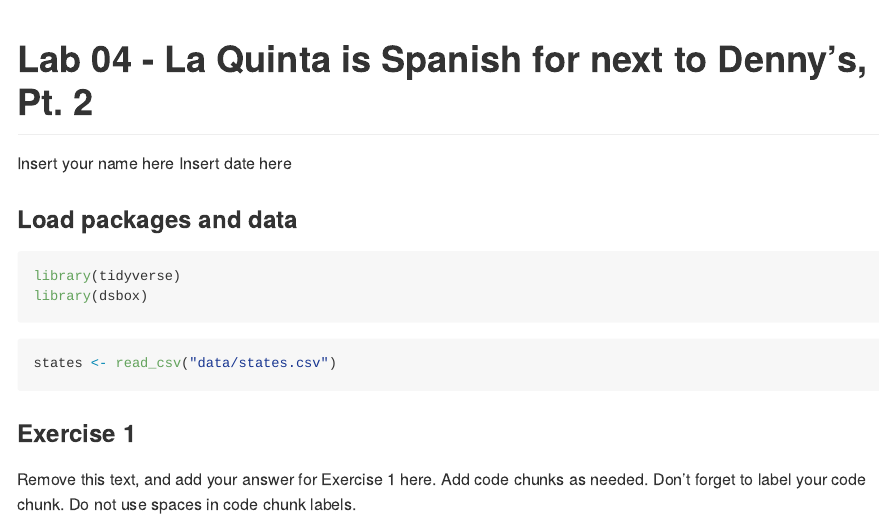
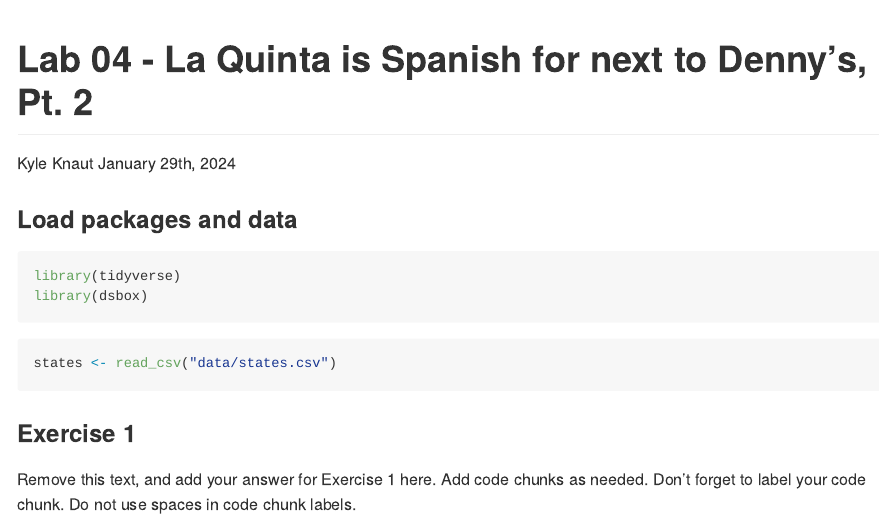
Before and after one commit to Kknaut01/lab_5, an R Markdown document (lab-05.Rmd): the page in a window 1100 px wide, from its top. The pictures show the output file lab-05.md that the author committed with the source, drawn offline in the style of GitHub.

Commit message:
Added Name/Date

```diff
--- a/lab-05.Rmd
+++ b/lab-05.Rmd
@@ -1,7 +1,7 @@
 ---
 title: "Lab 04 - La Quinta is Spanish for next to Denny's, Pt. 2"
-author: "Insert your name here"
-date: "Insert date here"
+author: "Kyle Knaut"
+date: "January 29th, 2024"
 output: github_document
 ---
 
```
Also changed, not shown: lab-05.md, 2 other files.
